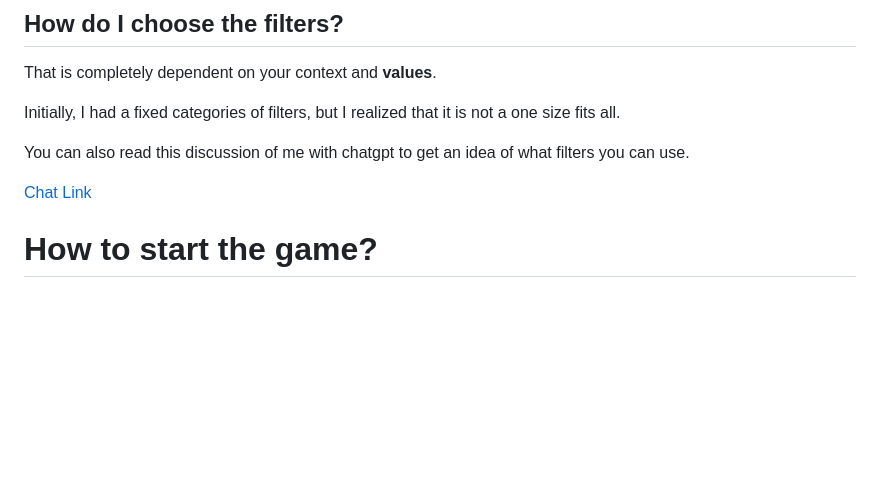
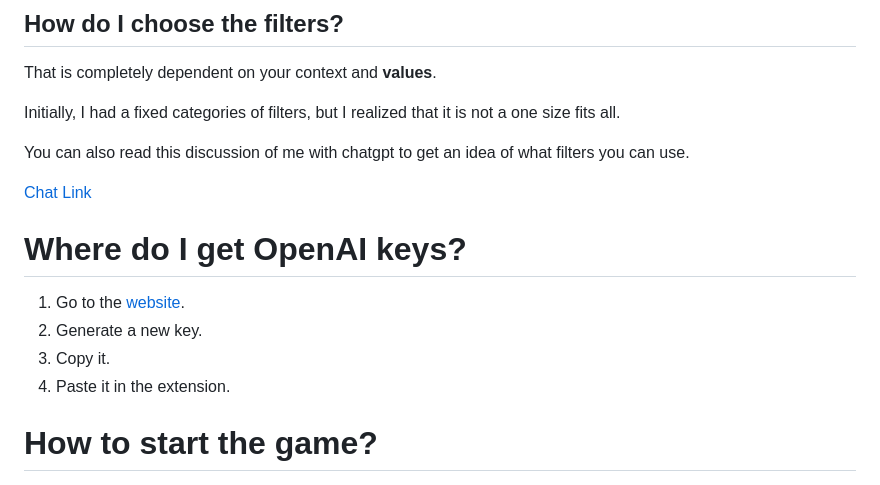
Before and after one commit to nishantrpai/focus, a Markdown page: README.md, the part around the change. Rendered like a GitHub page; blank space fills up the shorter version.

```diff
--- a/README.md
+++ b/README.md
@@ -51,6 +51,13 @@ Initially, I had a fixed categories of filters, but I realized that it is not a
 You can also read this discussion of me with chatgpt to get an idea of what filters you can use.
 
 [Chat Link](https://chat.openai.com/share/96567488-fb97-40db-8308-abceaf578f50)
+
+# Where do I get OpenAI keys?
+
+1. Go to the [website](https://platform.openai.com/api-keys).
+2. Generate a new key.
+3. Copy it.
+4. Paste it in the extension.
 
 # How to start the game?
 
```
